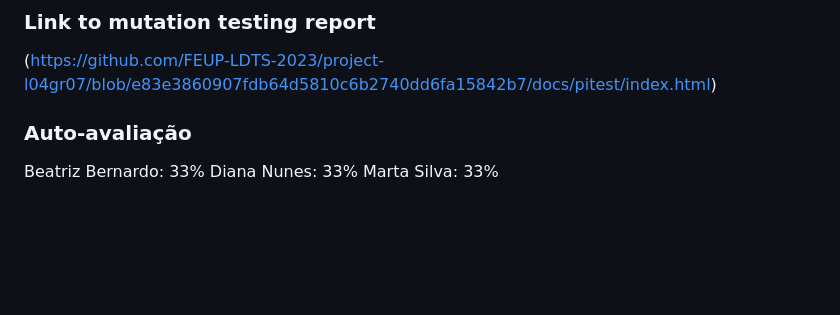
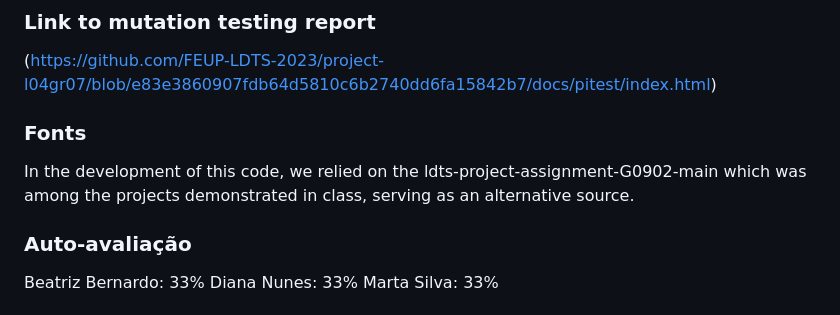
Before and after one commit to FEUP-LDTS-2023/project-l04gr07, a Markdown page: docs/README.md, the part around the change. GitHub-like rendering; blank space fills up the shorter version.

Commit message:
Added font

```diff
--- a/docs/README.md
+++ b/docs/README.md
@@ -218,6 +218,10 @@ https://github.com/FEUP-LDTS-2023/project-l04gr07/blob/c1b38505419adf164a52ed3fa
 ### Link to mutation testing report
 (https://github.com/FEUP-LDTS-2023/project-l04gr07/blob/e83e3860907fdb64d5810c6b2740dd6fa15842b7/docs/pitest/index.html)
 
+### Fonts
+
+In the development of this code, we relied on the ldts-project-assignment-G0902-main which was among the projects demonstrated in class, serving as an alternative source.
+
 
 ### Auto-avaliação
 
```
